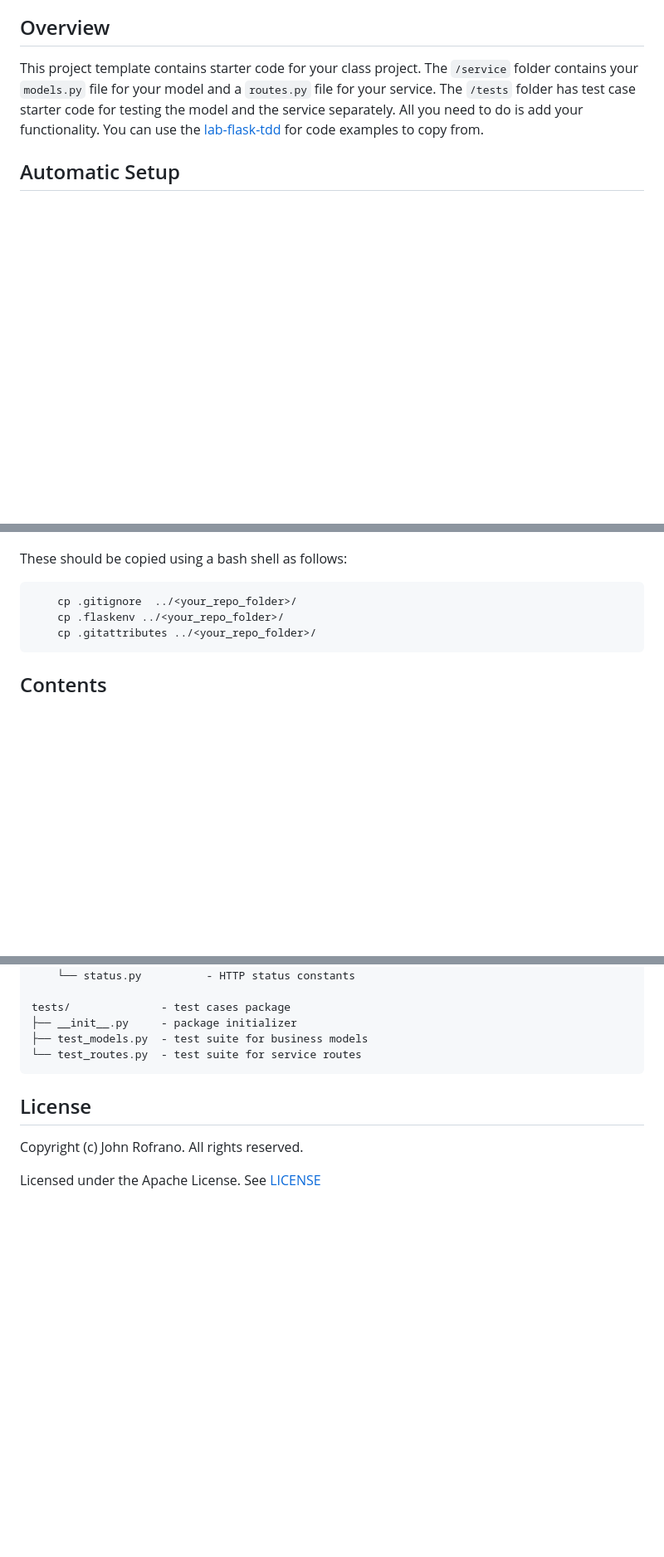
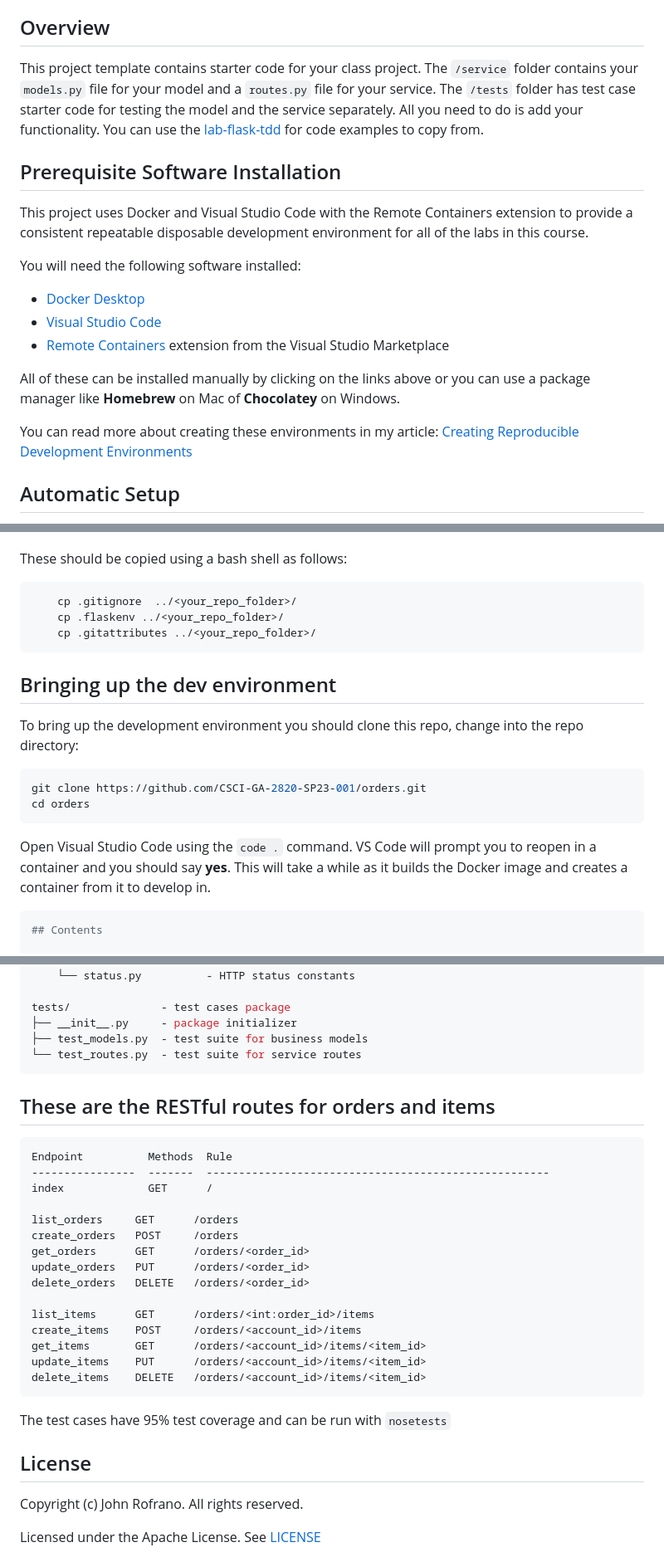
Before and after one commit to CSCI-GA-2820-SP23-001/orders, a Markdown page: README.md, 3 parts joined by grey strips. Shown at 83% size. GitHub-like rendering; blank space fills up the shorter version.

````diff
--- a/README.md
+++ b/README.md
@@ -8,6 +8,20 @@ This is a skeleton you can use to start your projects
 ## Overview
 
 This project template contains starter code for your class project. The `/service` folder contains your `models.py` file for your model and a `routes.py` file for your service. The `/tests` folder has test case starter code for testing the model and the service separately. All you need to do is add your functionality. You can use the [lab-flask-tdd](https://github.com/nyu-devops/lab-flask-tdd) for code examples to copy from.
+
+## Prerequisite Software Installation
+
+This project uses Docker and Visual Studio Code with the Remote Containers extension to provide a consistent repeatable disposable development environment for all of the labs in this course.
+
+You will need the following software installed:
+
+- [Docker Desktop](https://www.docker.com/products/docker-desktop)
+- [Visual Studio Code](https://code.visualstudio.com)
+- [Remote Containers](https://marketplace.visualstudio.com/items?itemName=ms-vscode-remote.remote-containers) extension from the Visual Studio Marketplace
+
+All of these can be installed manually by clicking on the links above or you can use a package manager like **Homebrew** on Mac of **Chocolatey** on Windows.
+
+You can read more about creating these environments in my article: [Creating Reproducible Development Environments](https://johnrofrano.medium.com/creating-reproducible-development-environments-fac8d6471f35)
 
 ## Automatic Setup
 
@@ -27,6 +41,17 @@ These should be copied using a bash shell as follows:
     cp .gitattributes ../<your_repo_folder>/
 ```
 
+## Bringing up the dev environment
+To bring up the development environment you should clone this repo, change into the repo directory:
+
+```bash
+git clone https://github.com/CSCI-GA-2820-SP23-001/orders.git
+cd orders
+```
+
+Open Visual Studio Code using the `code .` command. VS Code will prompt you to reopen in a container and you should say **yes**. This will take a while as it builds the Docker image and creates a container from it to develop in.
+
+```bash
 ## Contents
 
 The project contains the following:
@@ -55,6 +80,27 @@ tests/              - test cases package
 └── test_routes.py  - test suite for service routes
 ```
 
+## These are the RESTful routes for orders and items
+
+```
+Endpoint          Methods  Rule
+----------------  -------  -----------------------------------------------------
+index             GET      /
+
+list_orders     GET      /orders
+create_orders   POST     /orders
+get_orders      GET      /orders/<order_id>
+update_orders   PUT      /orders/<order_id>
+delete_orders   DELETE   /orders/<order_id>
+
+list_items      GET      /orders/<int:order_id>/items
+create_items    POST     /orders/<account_id>/items
+get_items       GET      /orders/<account_id>/items/<item_id>
+update_items    PUT      /orders/<account_id>/items/<item_id>
+delete_items    DELETE   /orders/<account_id>/items/<item_id>
+```
+The test cases have 95% test coverage and can be run with `nosetests`
+
 ## License
 
 Copyright (c) John Rofrano. All rights reserved.
````
